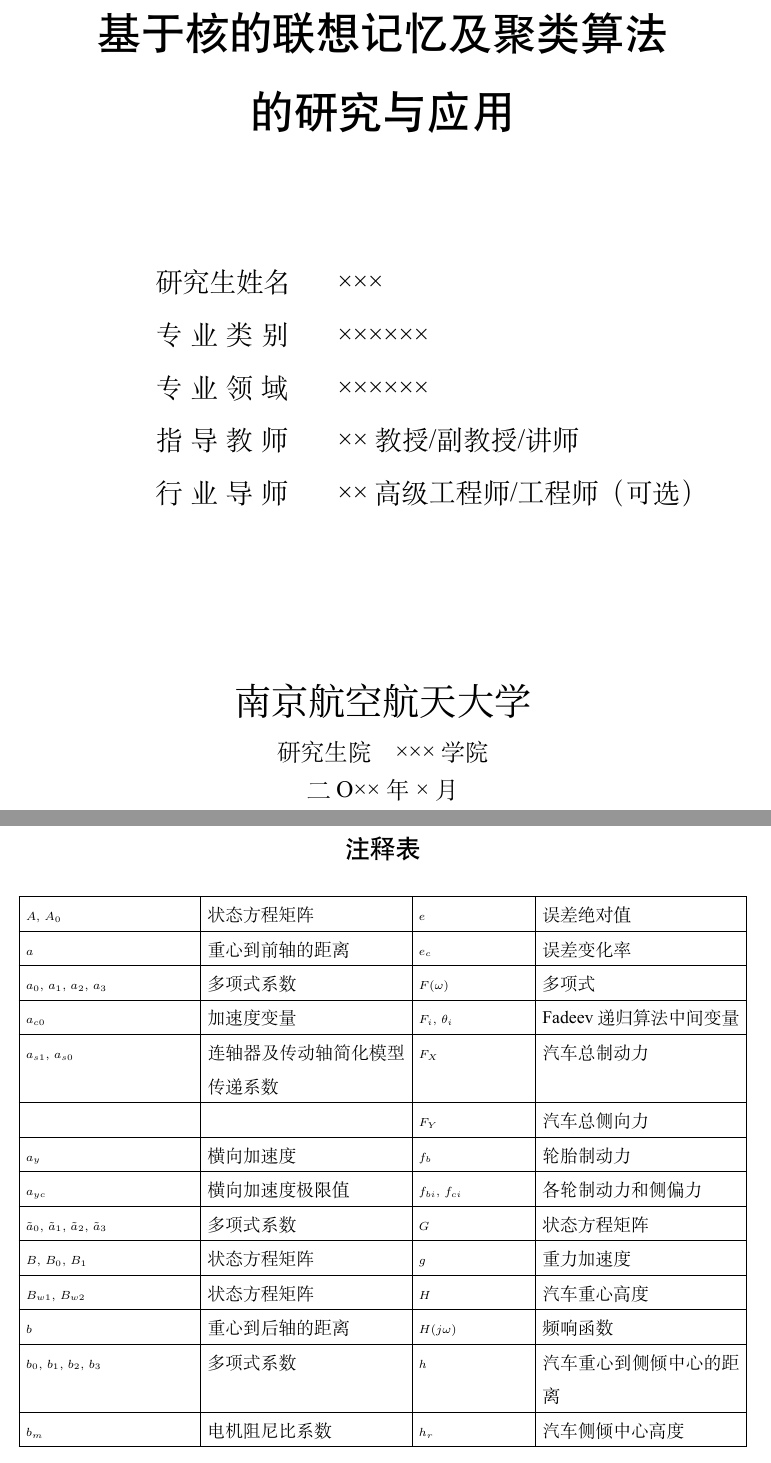
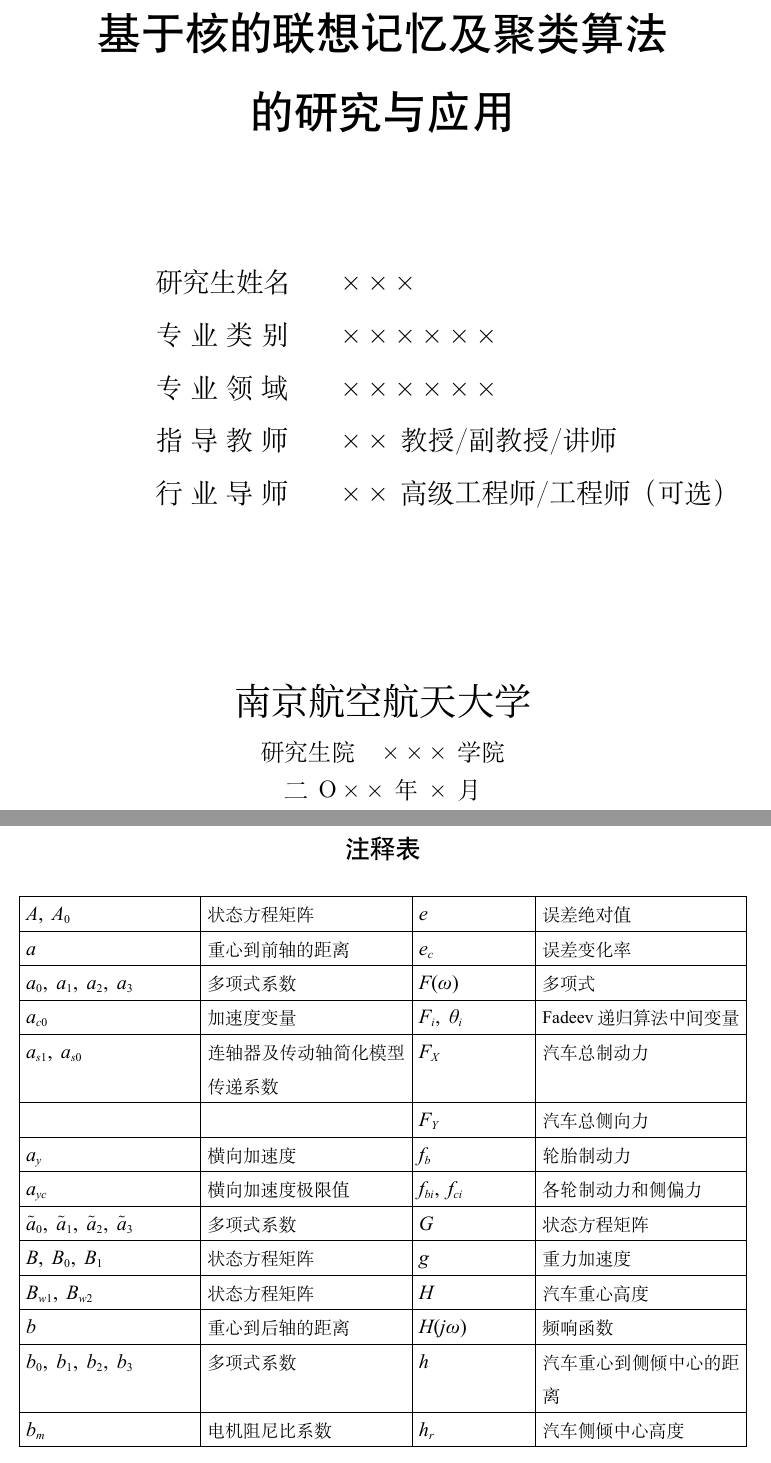
Before and after one commit to kings669/NUAA_Latex_Template, a LaTeX thesis (master.tex, which reads examples/symbols.tex, nuaa-frontmatter.tex, nuaa-layout.tex): two parts of pages 1 and 8 of 14, joined at a grey line, cut so that both start at the same text. Compiled offline with XeLaTeX; a missing font is replaced by an installed copy or a similar font.

Commit message:
Match thesis fonts to the Word template

```diff
--- a/examples/symbols.tex
+++ b/examples/symbols.tex
@@ -1,14 +1,14 @@
-$\scriptstyle A,\ A_0$ & 状态方程矩阵 & $\scriptstyle e$ & 误差绝对值 \\ \hline
-$\scriptstyle a$ & 重心到前轴的距离 & $\scriptstyle e_c$ & 误差变化率 \\ \hline
-$\scriptstyle a_0,\ a_1,\ a_2,\ a_3$ & 多项式系数 & $\scriptstyle F(\omega)$ & 多项式 \\ \hline
-$\scriptstyle a_{c0}$ & 加速度变量 & $\scriptstyle F_i,\ \theta_i$ & Fadeev递归算法中间变量 \\ \hline
-$\scriptstyle a_{s1},\ a_{s0}$ & 连轴器及传动轴简化模型传递系数 & $\scriptstyle F_X$ & 汽车总制动力 \\ \hline
- &  & $\scriptstyle F_Y$ & 汽车总侧向力 \\ \hline
-$\scriptstyle a_y$ & 横向加速度 & $\scriptstyle f_b$ & 轮胎制动力 \\ \hline
-$\scriptstyle a_{yc}$ & 横向加速度极限值 & $\scriptstyle f_{bi},\ f_{ci}$ & 各轮制动力和侧偏力 \\ \hline
-$\scriptstyle \tilde a_0,\ \tilde a_1,\ \tilde a_2,\ \tilde a_3$ & 多项式系数 & $\scriptstyle G$ & 状态方程矩阵 \\ \hline
-$\scriptstyle B,\ B_0,\ B_1$ & 状态方程矩阵 & $\scriptstyle g$ & 重力加速度 \\ \hline
-$\scriptstyle B_{w1},\ B_{w2}$ & 状态方程矩阵 & $\scriptstyle H$ & 汽车重心高度 \\ \hline
-$\scriptstyle b$ & 重心到后轴的距离 & $\scriptstyle H(j\omega)$ & 频响函数 \\ \hline
-$\scriptstyle b_0,\ b_1,\ b_2,\ b_3$ & 多项式系数 & $\scriptstyle h$ & 汽车重心到侧倾中心的距离 \\ \hline
-$\scriptstyle b_m$ & 电机阻尼比系数 & $\scriptstyle h_r$ & 汽车侧倾中心高度
+\ThesisSymbol{A,\ A_0} & 状态方程矩阵 & \ThesisSymbol{e} & 误差绝对值 \\ \hline
+\ThesisSymbol{a} & 重心到前轴的距离 & \ThesisSymbol{e_c} & 误差变化率 \\ \hline
+\ThesisSymbol{a_0,\ a_1,\ a_2,\ a_3} & 多项式系数 & \ThesisSymbol{F(\omega)} & 多项式 \\ \hline
+\ThesisSymbol{a_{c0}} & 加速度变量 & \ThesisSymbol{F_i,\ \theta_i} & Fadeev递归算法中间变量 \\ \hline
+\ThesisSymbol{a_{s1},\ a_{s0}} & 连轴器及传动轴简化模型传递系数 & \ThesisSymbol{F_X} & 汽车总制动力 \\ \hline
+ &  & \ThesisSymbol{F_Y} & 汽车总侧向力 \\ \hline
+\ThesisSymbol{a_y} & 横向加速度 & \ThesisSymbol{f_b} & 轮胎制动力 \\ \hline
+\ThesisSymbol{a_{yc}} & 横向加速度极限值 & \ThesisSymbol{f_{bi},\ f_{ci}} & 各轮制动力和侧偏力 \\ \hline
+\ThesisSymbol{\tilde a_0,\ \tilde a_1,\ \tilde a_2,\ \tilde a_3} & 多项式系数 & \ThesisSymbol{G} & 状态方程矩阵 \\ \hline
+\ThesisSymbol{B,\ B_0,\ B_1} & 状态方程矩阵 & \ThesisSymbol{g} & 重力加速度 \\ \hline
+\ThesisSymbol{B_{w1},\ B_{w2}} & 状态方程矩阵 & \ThesisSymbol{H} & 汽车重心高度 \\ \hline
+\ThesisSymbol{b} & 重心到后轴的距离 & \ThesisSymbol{H(j\omega)} & 频响函数 \\ \hline
+\ThesisSymbol{b_0,\ b_1,\ b_2,\ b_3} & 多项式系数 & \ThesisSymbol{h} & 汽车重心到侧倾中心的距离 \\ \hline
+\ThesisSymbol{b_m} & 电机阻尼比系数 & \ThesisSymbol{h_r} & 汽车侧倾中心高度
--- a/nuaa-frontmatter.tex
+++ b/nuaa-frontmatter.tex
@@ -27,9 +27,9 @@
 }
 \CoverBlock{144.60bp}{%
-  \centering\heiti\fontsize{26bp}{46.8bp}\selectfont\CoverTitle
+  \centering\WordHei\fontsize{26bp}{46.8bp}\selectfont\CoverTitle
 }
 \CoverBlock{251.16bp}{%
-  \songti\fontsize{16bp}{31.2bp}\selectfont
+  \wordsongLatin\songti\fontsize{16bp}{31.2bp}\selectfont
   \noindent\hspace*{81bp}%
   \begin{tabular}[t]{@{}p{107.7bp}@{}>{\raggedright\arraybackslash}p{\dimexpr\textwidth-188.7bp\relax}@{}}
     研究生姓名 & \AuthorName \\
@@ -43,10 +43,10 @@
   \centering\jianqifont\fontsize{22bp}{26.4bp}\selectfont 南京航空航天大学
 }
 \CoverBlock{22.8bp}{%
-  \centering\songti\fontsize{14bp}{22.8bp}\selectfont 研究生院\quad\CollegeName
+  \centering\wordsongLatin\songti\fontsize{14bp}{22.8bp}\selectfont 研究生院\quad\CollegeName
 }
 \CoverBlock{0bp}{%
-  \centering\songti\fontsize{14bp}{22.8bp}\selectfont\ChineseDate
+  \centering\wordsongLatin\songti\fontsize{14bp}{22.8bp}\selectfont\ChineseDate
 }
 \endgroup
 \clearpage
--- a/nuaa-layout.tex
+++ b/nuaa-layout.tex
@@ -9,12 +9,12 @@
 \usepackage{etoolbox}
 \usepackage[unicode,hidelinks]{hyperref}
 
-\setmainfont[Path=fonts/,BoldFont=timesbd.ttf,ItalicFont=timesi.ttf,BoldItalicFont=timesbi.ttf]{times.ttf}
+\setmainfont[Path=fonts/,NFSSFamily=thesistimes,BoldFont=timesbd.ttf,ItalicFont=timesi.ttf,BoldItalicFont=timesbi.ttf]{times.ttf}
 \setCJKmainfont[Path=fonts/,AutoFakeBold=2]{song.ttf}
 \setCJKsansfont[Path=fonts/]{hei.ttf}
 \setCJKmonofont[Path=fonts/]{fangsong.ttf}
 \setCJKfamilyfont{zhsong}[Path=fonts/,AutoFakeBold=2]{song.ttf}
-\setCJKfamilyfont{zhhei}[Path=fonts/]{hei.ttf}
+\setCJKfamilyfont{zhhei}[Path=fonts/]{simhei.ttf}
 \setCJKfamilyfont{zhkai}[Path=fonts/]{kai.ttf}
 \setCJKfamilyfont{zhfs}[Path=fonts/]{fangsong.ttf}
 % 校名为中文，必须使用 xeCJK 字体命令。
@@ -45,11 +71,11 @@
 \setcounter{tocdepth}{2}
 \setcounter{secnumdepth}{3}
 \ctexset{chapter={lofskip=0pt,lotskip=0pt}}
-\titleformat{\chapter}{\centering\wordheiLatin\CJKfamily{wordhei}\fontsize{15bp}{20bp}\selectfont}
+\titleformat{\chapter}{\centering\WordHei\fontsize{15bp}{20bp}\selectfont}
   {第\chinese{chapter}章}{1em}{}
-\titleformat*{\section}{\heiti\fontsize{14bp}{20bp}\selectfont}
-\titleformat*{\subsection}{\heiti\fontsize{12bp}{20bp}\selectfont}
-\titleformat*{\subsubsection}{\heiti\fontsize{12bp}{20bp}\selectfont}
+\titleformat*{\section}{\WordHei\fontsize{14bp}{20bp}\selectfont}
+\titleformat*{\subsection}{\WordHei\fontsize{12bp}{20bp}\selectfont}
+\titleformat*{\subsubsection}{\WordHei\fontsize{12bp}{20bp}\selectfont}
 % Word章标题：段前后各1.5行、固定20磅；补偿titlesec页首行框后对齐实际位置。
 \titlespacing*{\chapter}{0pt}{9.454bp}{23.44bp}
 \titlespacing*{\section}{0pt}{7.8bp}{7.8bp}
@@ -65,7 +91,7 @@
     \strut\smash{\raisebox{3.461bp}{%
       \ifodd\value{page}南京航空航天大学专业学位硕士学位论文\else\ThesisTitle\fi}}}
 
-  \fancyfoot[OR,EL]{\fontsize{7.5bp}{10bp}\selectfont\thepage}
+  \fancyfoot[OR,EL]{\fontsize{9bp}{10bp}\selectfont\thepage}
   % Word页眉：单倍行距、段前后0；下边框0.75磅，距文字1磅。
   % fancyhdr默认横线偏低；上移5.381磅，保持摘要标题/正文位置不动。
   \renewcommand{\headrulewidth}{.75bp}
@@ -85,7 +111,7 @@
 \newcommand{\FrontHeading}[1]{%
   \begingroup
     \xeCJKsetup{CJKecglue=0pt}
-    \titleformat{\chapter}{\centering\wordheiLatin\CJKfamily{wordhei}\fontsize{15bp}{20bp}\selectfont}{}{0pt}{}
+    \titleformat{\chapter}{\centering\WordHei\fontsize{15bp}{20bp}\selectfont}{}{0pt}{}
     \titlespacing*{\chapter}{0pt}{-8.786bp}{3.684bp}
     \chapter*{#1}
   \endgroup
@@ -115,7 +141,7 @@
 \newcommand{\ThesisAppendixHeading}[1]{%
   \begingroup
   \titlespacing*{\chapter}{0pt}{17bp}{16.5bp}%
-  \titleformat{\chapter}{\centering\heiti\fontsize{15bp}{26bp}\selectfont}{}{0pt}{}%
+  \titleformat{\chapter}{\centering\WordHei\fontsize{15bp}{26bp}\selectfont}{}{0pt}{}%
   \chapter*{附录 #1}%
   \addcontentsline{toc}{chapter}{附录 #1}%
   \endgroup
```
Also changed, not shown: examples/backmatter.tex (+2 -2 lines), examples/metadata.tex (+1 -1 lines), README.md, preview/NUAA_Latex_Template.pdf, nuaa-frontmatter.tex (6 more changed lines), nuaa-layout.tex (30 more changed lines).
